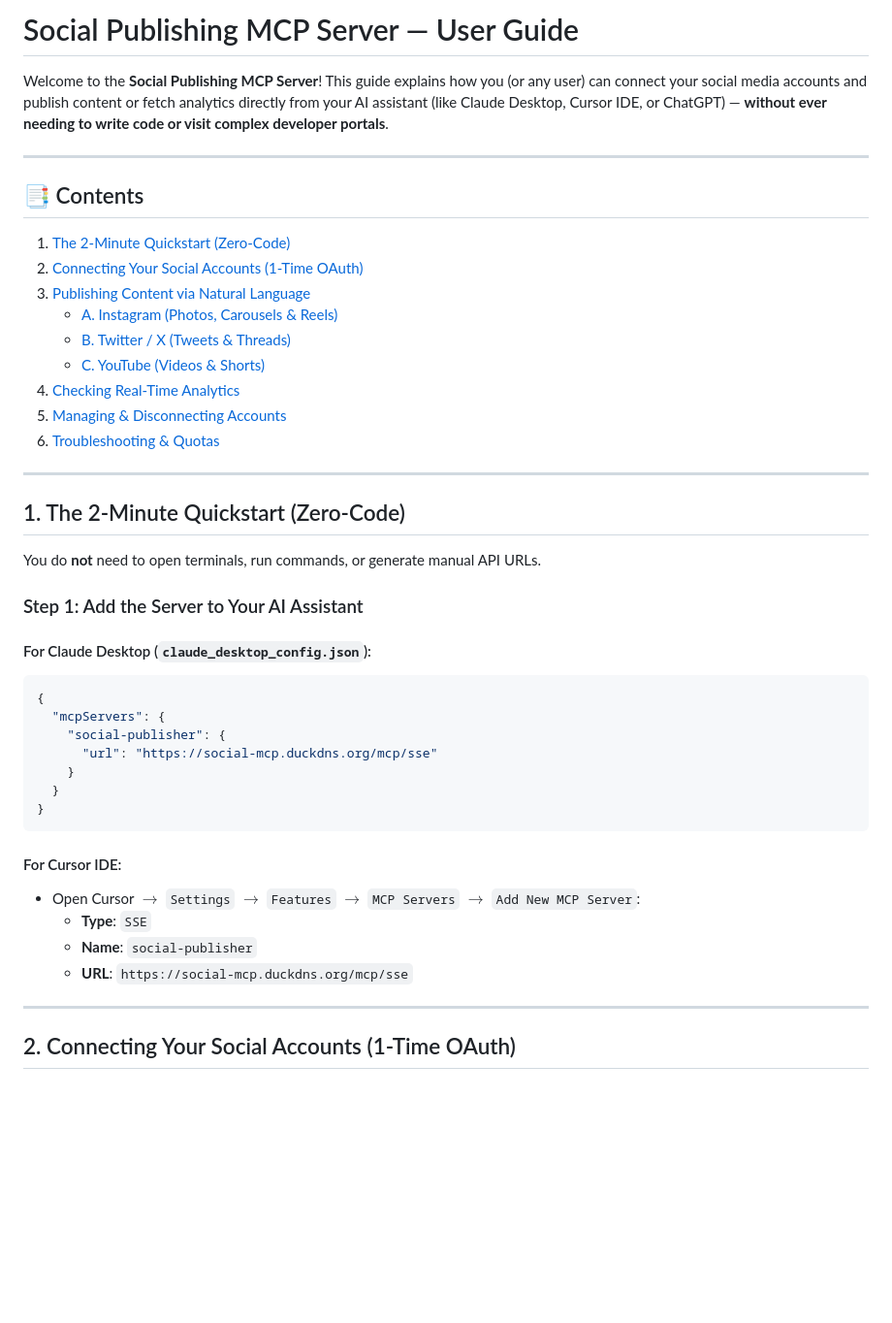
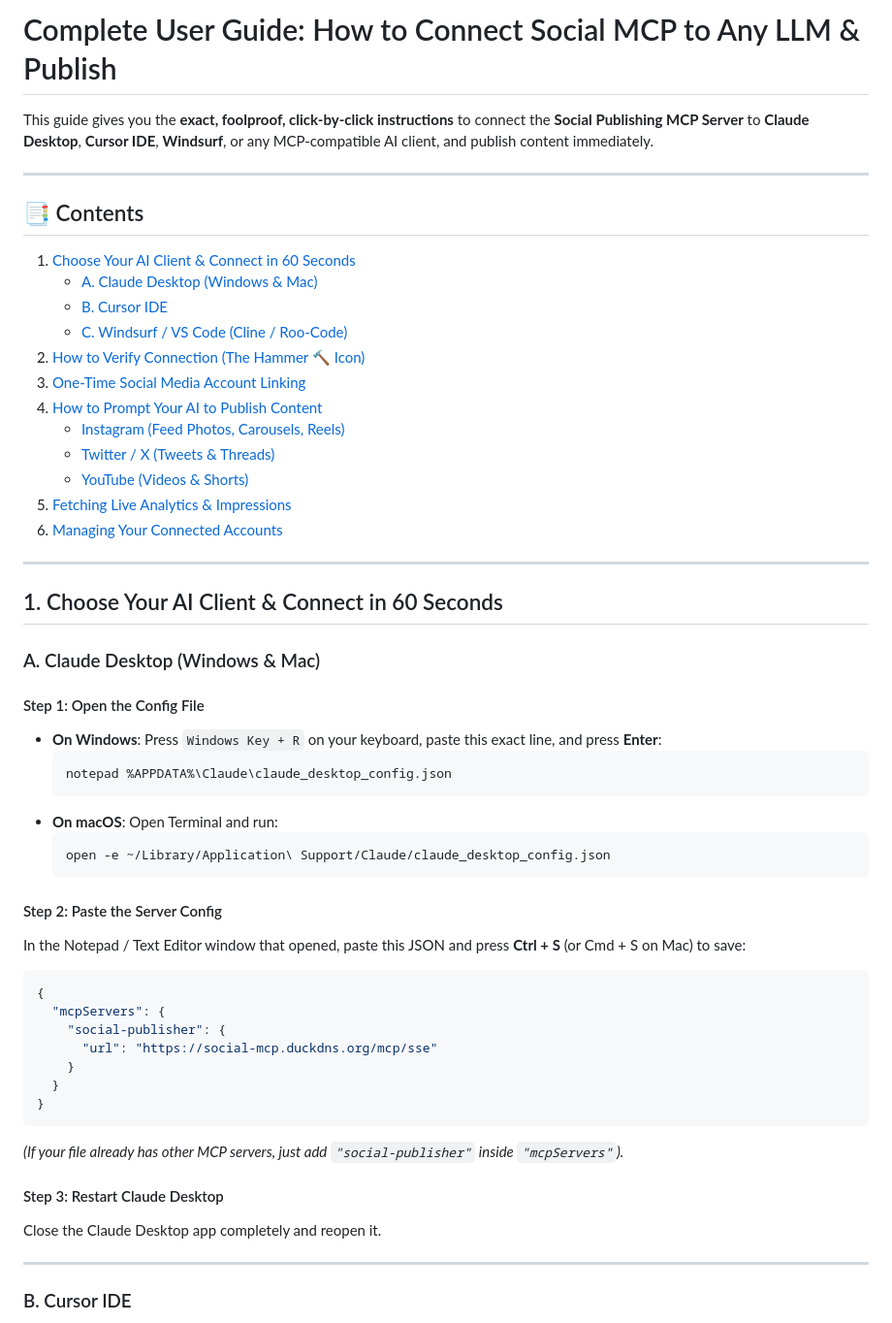
Before and after one commit to kuldeep-poonia/social-publish-mcp-server, a Markdown page: USER_GUIDE.md, the part around one of its changes. Shown at 97% size. Rendered like a GitHub page; blank space fills up the shorter version.

````diff
--- a/USER_GUIDE.md
+++ b/USER_GUIDE.md
@@ -1,29 +1,42 @@
-# Social Publishing MCP Server — User Guide
+# Complete User Guide: How to Connect Social MCP to Any LLM & Publish
 
-Welcome to the **Social Publishing MCP Server**! This guide explains how you (or any user) can connect your social media accounts and publish content or fetch analytics directly from your AI assistant (like Claude Desktop, Cursor IDE, or ChatGPT) — **without ever needing to write code or visit complex developer portals**.
+This guide gives you the **exact, foolproof, click-by-click instructions** to connect the **Social Publishing MCP Server** to **Claude Desktop**, **Cursor IDE**, **Windsurf**, or any MCP-compatible AI client, and publish content immediately.
 
 ---
 
 ## 📑 Contents
-1. [The 2-Minute Quickstart (Zero-Code)](#1-the-2-minute-quickstart-zero-code)
-2. [Connecting Your Social Accounts (1-Time OAuth)](#2-connecting-your-social-accounts-1-time-oauth)
-3. [Publishing Content via Natural Language](#3-publishing-content-via-natural-language)
-   - [A. Instagram (Photos, Carousels & Reels)](#a-publishing-to-instagram)
-   - [B. Twitter / X (Tweets & Threads)](#b-publishing-to-twitter--x)
-   - [C. YouTube (Videos & Shorts)](#c-publishing-to-youtube)
-4. [Checking Real-Time Analytics](#4-checking-real-time-analytics)
-5. [Managing & Disconnecting Accounts](#5-managing--disconnecting-accounts)
-6. [Troubleshooting & Quotas](#6-troubleshooting--quotas)
+1. [Choose Your AI Client & Connect in 60 Seconds](#1-choose-your-ai-client--connect-in-60-seconds)
+   - [A. Claude Desktop (Windows & Mac)](#a-claude-desktop-windows--mac)
+   - [B. Cursor IDE](#b-cursor-ide)
+   - [C. Windsurf / VS Code (Cline / Roo-Code)](#c-windsurf--vs-code-cline--roo-code)
+2. [How to Verify Connection (The Hammer 🔨 Icon)](#2-how-to-verify-connection)
+3. [One-Time Social Media Account Linking](#3-one-time-social-media-account-linking)
+4. [How to Prompt Your AI to Publish Content](#4-how-to-prompt-your-ai-to-publish-content)
+   - [Instagram (Feed Photos, Carousels, Reels)](#instagram-publishing)
+   - [Twitter / X (Tweets & Threads)](#twitter--x-publishing)
+   - [YouTube (Videos & Shorts)](#youtube-publishing)
+5. [Fetching Live Analytics & Impressions](#5-fetching-live-analytics--impressions)
+6. [Managing Your Connected Accounts](#6-managing-your-connected-accounts)
 
 ---
 
-## 1. The 2-Minute Quickstart (Zero-Code)
+## 1. Choose Your AI Client & Connect in 60 Seconds
 
-You do **not** need to open terminals, run commands, or generate manual API URLs.
+### A. Claude Desktop (Windows & Mac)
 
-### Step 1: Add the Server to Your AI Assistant
+#### Step 1: Open the Config File
+- **On Windows**: Press `Windows Key + R` on your keyboard, paste this exact line, and press **Enter**:
+  ```text
+  notepad %APPDATA%\Claude\claude_desktop_config.json
+  ```
+- **On macOS**: Open Terminal and run:
+  ```bash
+  open -e ~/Library/Application\ Support/Claude/claude_desktop_config.json
+  ```
 
-#### For Claude Desktop (`claude_desktop_config.json`):
+#### Step 2: Paste the Server Config
+In the Notepad / Text Editor window that opened, paste this JSON and press **Ctrl + S** (or Cmd + S on Mac) to save:
+
 ```json
 {
   "mcpServers": {
@@ -33,14 +46,12 @@ You do **not** need to open terminals, run commands, or generate manual API URLs
   }
 }
 ```
+*(If your file already has other MCP servers, just add `"social-publisher"` inside `"mcpServers"`).*
 
-#### For Cursor IDE:
-- Open Cursor $\rightarrow$ `Settings` $\rightarrow$ `Features` $\rightarrow$ `MCP Servers` $\rightarrow$ `Add New MCP Server`:
-  - **Type**: `SSE`
-  - **Name**: `social-publisher`
-  - **URL**: `https://social-mcp.duckdns.org/mcp/sse`
+#### Step 3: Restart Claude Desktop
+Close the Claude Desktop app completely and reopen it.
 
 ---
 
-## 2. Connecting Your Social Accounts (1-Time OAuth)
+### B. Cursor IDE
 
````
Also changed, not shown: other parts of USER_GUIDE.md (+106 -64 lines).
